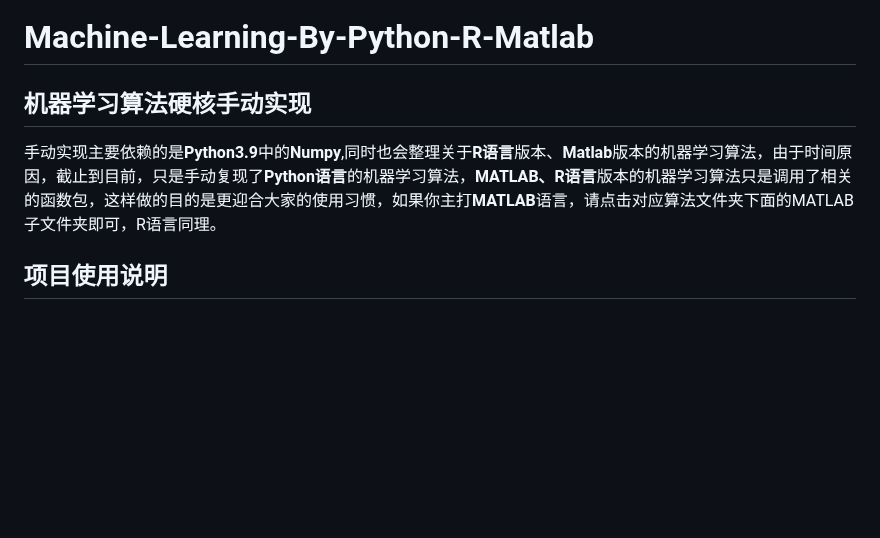
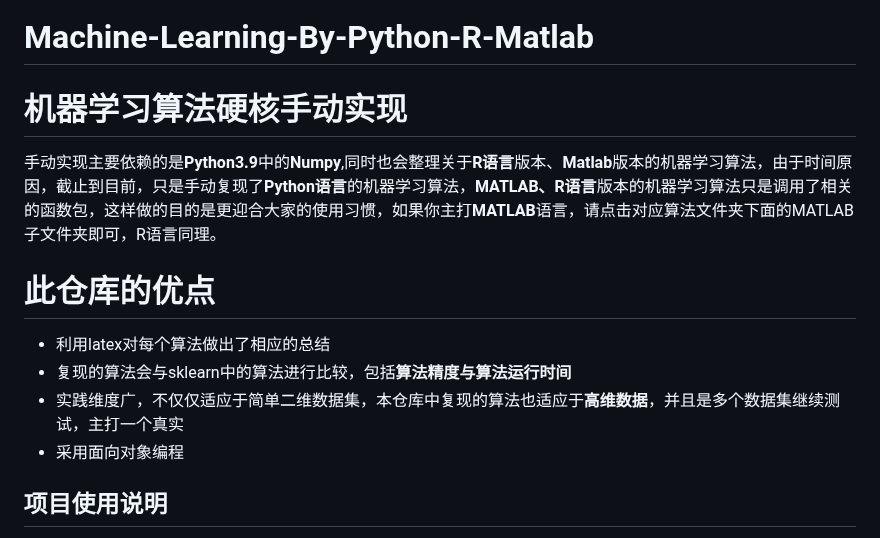
Before and after one commit to cwxndl/Machine-Learning-By-Python-R-Matlab, a Markdown page: README.md, the part around the change. Rendered like a GitHub page; blank space fills up the shorter version.

```diff
--- a/README.md
+++ b/README.md
@@ -1,7 +1,12 @@
 # Machine-Learning-By-Python-R-Matlab
 
-## 机器学习算法硬核手动实现
+# 机器学习算法硬核手动实现
 手动实现主要依赖的是**Python3.9**中的**Numpy**,同时也会整理关于**R语言**版本、**Matlab**版本的机器学习算法，由于时间原因，截止到目前，只是手动复现了**Python语言**的机器学习算法，**MATLAB、R语言**版本的机器学习算法只是调用了相关的函数包，这样做的目的是更迎合大家的使用习惯，如果你主打**MATLAB**语言，请点击对应算法文件夹下面的MATLAB子文件夹即可，R语言同理。
+# 此仓库的优点
+- 利用latex对每个算法做出了相应的总结
+- 复现的算法会与sklearn中的算法进行比较，包括**算法精度与算法运行时间**
+- 实践维度广，不仅仅适应于简单二维数据集，本仓库中复现的算法也适应于**高维数据**，并且是多个数据集继续测试，主打一个真实
+- 采用面向对象编程
 ## 项目使用说明
 本仓库中的每一个子文件夹就是一个机器学习算法，子文件夹中又包括三个子文件夹：Python、matlab、R，分别代表该机器学习算法基于上面三种编程语言的实现，其中
 **Python**子文件夹中又包括了一个tex文件夹,该文件夹是对该机器学习算法的总结，**读者在学习该算法之前最好先阅读一下此tex文件夹的PDF文件**，以便取得事半功倍的效果。
```
